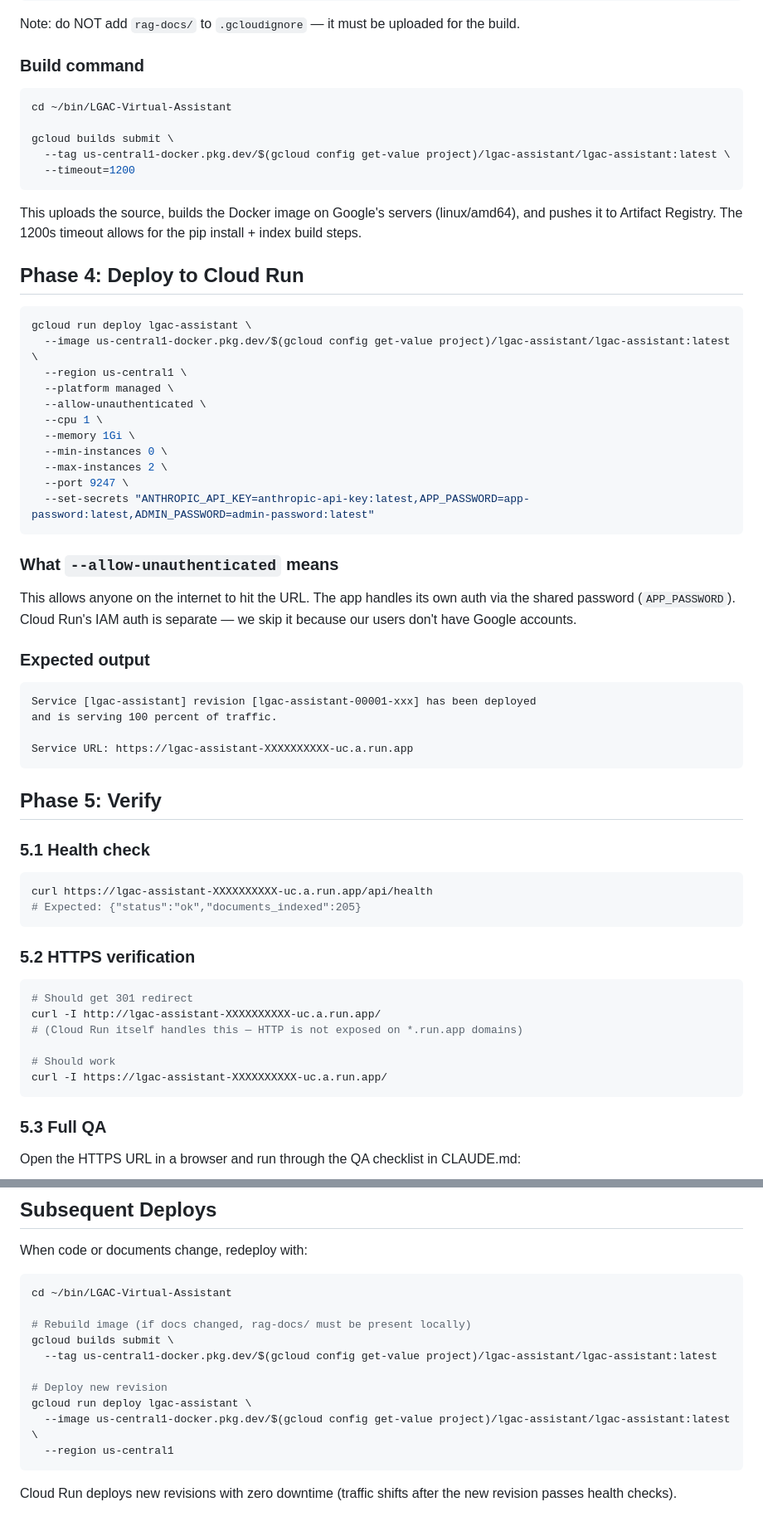
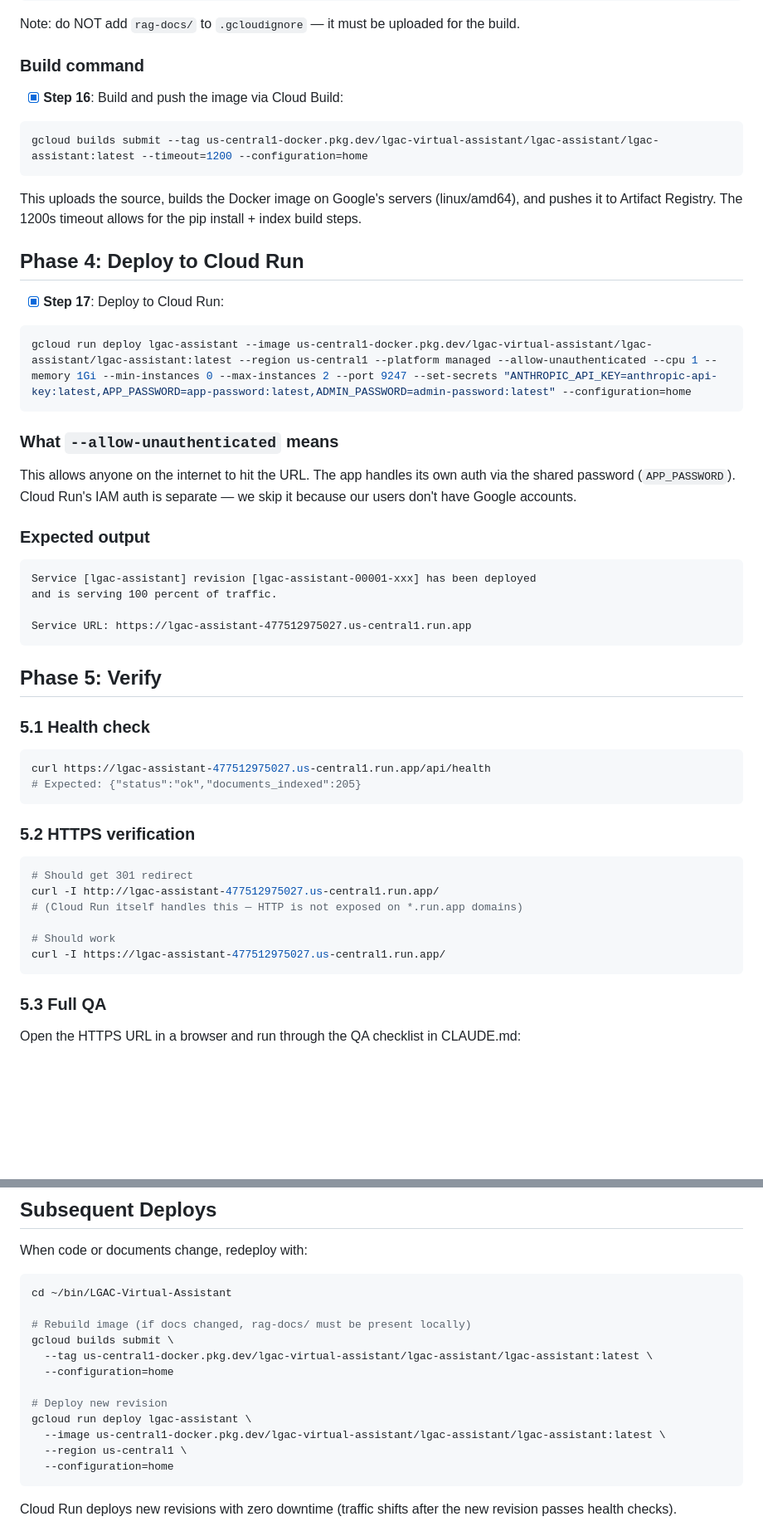
Before and after one commit to brentmid/LGAC-Virtual-Assistant, a Markdown page: DEPLOYMENT_PLAN.md, 2 parts joined by grey strips. Shown at 83% size. Rendered like a GitHub page; blank space fills up the shorter version.

````diff
--- a/DEPLOYMENT_PLAN.md
+++ b/DEPLOYMENT_PLAN.md
@@ -142,30 +164,18 @@ Note: do NOT add `rag-docs/` to `.gcloudignore` — it must be uploaded for the
 
 ### Build command
 
+- [x] **Step 16**: Build and push the image via Cloud Build:
 ```bash
-cd ~/bin/LGAC-Virtual-Assistant
-
-gcloud builds submit \
-  --tag us-central1-docker.pkg.dev/$(gcloud config get-value project)/lgac-assistant/lgac-assistant:latest \
-  --timeout=1200
+gcloud builds submit --tag us-central1-docker.pkg.dev/lgac-virtual-assistant/lgac-assistant/lgac-assistant:latest --timeout=1200 --configuration=home
 ```
 
 This uploads the source, builds the Docker image on Google's servers (linux/amd64), and pushes it to Artifact Registry. The 1200s timeout allows for the pip install + index build steps.
 
 ## Phase 4: Deploy to Cloud Run
 
+- [x] **Step 17**: Deploy to Cloud Run:
 ```bash
-gcloud run deploy lgac-assistant \
-  --image us-central1-docker.pkg.dev/$(gcloud config get-value project)/lgac-assistant/lgac-assistant:latest \
-  --region us-central1 \
-  --platform managed \
-  --allow-unauthenticated \
-  --cpu 1 \
-  --memory 1Gi \
-  --min-instances 0 \
-  --max-instances 2 \
-  --port 9247 \
-  --set-secrets "ANTHROPIC_API_KEY=anthropic-api-key:latest,APP_PASSWORD=app-password:latest,ADMIN_PASSWORD=admin-password:latest"
+gcloud run deploy lgac-assistant --image us-central1-docker.pkg.dev/lgac-virtual-assistant/lgac-assistant/lgac-assistant:latest --region us-central1 --platform managed --allow-unauthenticated --cpu 1 --memory 1Gi --min-instances 0 --max-instances 2 --port 9247 --set-secrets "ANTHROPIC_API_KEY=anthropic-api-key:latest,APP_PASSWORD=app-password:latest,ADMIN_PASSWORD=admin-password:latest" --configuration=home
 ```
 
 ### What `--allow-unauthenticated` means
@@ -178,25 +188,25 @@ This allows anyone on the internet to hit the URL. The app handles its own auth
 Service [lgac-assistant] revision [lgac-assistant-00001-xxx] has been deployed
 and is serving 100 percent of traffic.
 
-Service URL: https://lgac-assistant-XXXXXXXXXX-uc.a.run.app
+Service URL: https://lgac-assistant-477512975027.us-central1.run.app
 ```
 
 ## Phase 5: Verify
 
 ### 5.1 Health check
 ```bash
-curl https://lgac-assistant-XXXXXXXXXX-uc.a.run.app/api/health
+curl https://lgac-assistant-477512975027.us-central1.run.app/api/health
 # Expected: {"status":"ok","documents_indexed":205}
 ```
 
 ### 5.2 HTTPS verification
 ```bash
 # Should get 301 redirect
-curl -I http://lgac-assistant-XXXXXXXXXX-uc.a.run.app/
+curl -I http://lgac-assistant-477512975027.us-central1.run.app/
 # (Cloud Run itself handles this — HTTP is not exposed on *.run.app domains)
 
 # Should work
-curl -I https://lgac-assistant-XXXXXXXXXX-uc.a.run.app/
+curl -I https://lgac-assistant-477512975027.us-central1.run.app/
 ```
 
 ### 5.3 Full QA
@@ -232,12 +242,14 @@ cd ~/bin/LGAC-Virtual-Assistant
 
 # Rebuild image (if docs changed, rag-docs/ must be present locally)
 gcloud builds submit \
-  --tag us-central1-docker.pkg.dev/$(gcloud config get-value project)/lgac-assistant/lgac-assistant:latest
+  --tag us-central1-docker.pkg.dev/lgac-virtual-assistant/lgac-assistant/lgac-assistant:latest \
+  --configuration=home
 
 # Deploy new revision
 gcloud run deploy lgac-assistant \
-  --image us-central1-docker.pkg.dev/$(gcloud config get-value project)/lgac-assistant/lgac-assistant:latest \
-  --region us-central1
+  --image us-central1-docker.pkg.dev/lgac-virtual-assistant/lgac-assistant/lgac-assistant:latest \
+  --region us-central1 \
+  --configuration=home
 ```
 
 Cloud Run deploys new revisions with zero downtime (traffic shifts after the new revision passes health checks).
````
Also changed, not shown: other parts of DEPLOYMENT_PLAN.md (+79 -57 lines), CLAUDE.md (+8 -12 lines).
